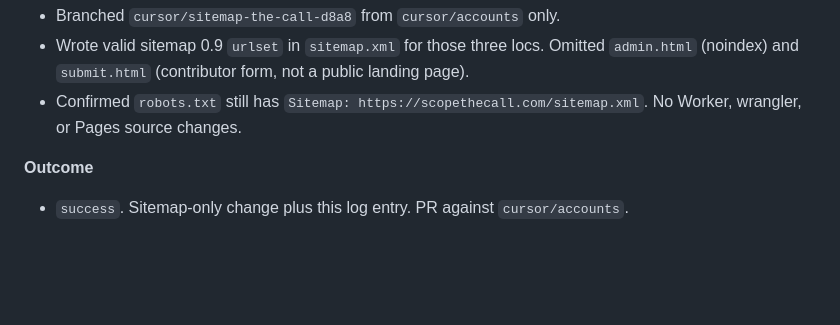
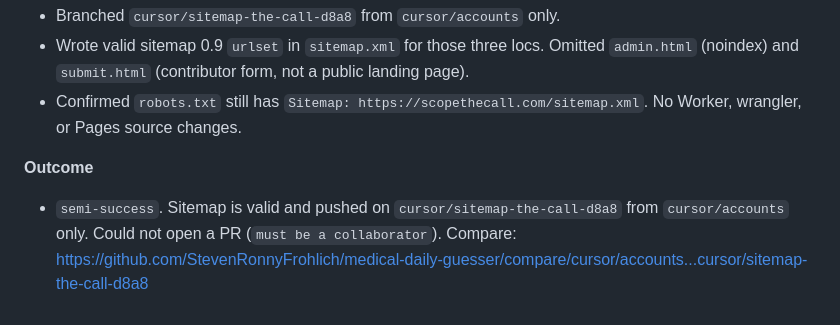
Before and after one commit to StevenRonnyFrohlich/medical-daily-guesser, a Markdown page: SESSION_LOG.md, the part around the change. GitHub-like rendering; blank space fills up the shorter version.

Commit message:
Note sitemap compare URL after PR create failed.
GitHub rejected opening a PR from this token (must be a collaborator).

Co-authored-by: Vitruvian Medical Diagnostics <StevenFrohlich@users.noreply.github.com>

```diff
--- a/SESSION_LOG.md
+++ b/SESSION_LOG.md
@@ -537,4 +537,4 @@ Append-only. One entry per request. See `.cursor/rules/session-log.mdc`.
 - Confirmed `robots.txt` still has `Sitemap: https://scopethecall.com/sitemap.xml`. No Worker, wrangler, or Pages source changes.
 
 **Outcome**
-- `success`. Sitemap-only change plus this log entry. PR against `cursor/accounts`.
+- `semi-success`. Sitemap is valid and pushed on `cursor/sitemap-the-call-d8a8` from `cursor/accounts` only. Could not open a PR (`must be a collaborator`). Compare: https://github.com/StevenRonnyFrohlich/medical-daily-guesser/compare/cursor/accounts...cursor/sitemap-the-call-d8a8
```
